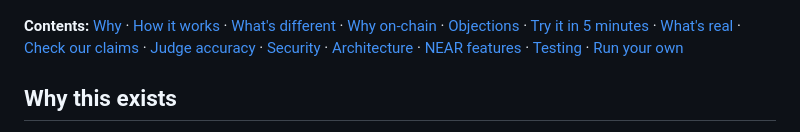
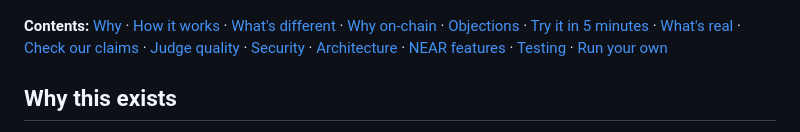
Before and after one commit to PatchBond/patchbond, a Markdown page: README.md, the part around the change. Rendered like a GitHub page.

Commit message:
README: contents link to Judge quality

```diff
--- a/README.md
+++ b/README.md
@@ -34,7 +34,7 @@ Strangers attach a small **refundable bond** to their pull request, in USDC or N
 
 ![PatchBond home](docs/media/home.png)
 
-**Contents:** [Why](#why-this-exists) · [How it works](#how-it-works) · [What's different](#what-makes-it-different) · [Why on-chain](#why-on-chain) · [Objections](#objections) · [Try it in 5 minutes](#try-it-in-5-minutes) · [What's real](#whats-real) · [Check our claims](#check-our-claims) · [Judge accuracy](#judge-accuracy) · [Security](#security-model) · [Architecture](#architecture) · [NEAR features](#near-features-used) · [Testing](#testing) · [Run your own](#running-your-own)
+**Contents:** [Why](#why-this-exists) · [How it works](#how-it-works) · [What's different](#what-makes-it-different) · [Why on-chain](#why-on-chain) · [Objections](#objections) · [Try it in 5 minutes](#try-it-in-5-minutes) · [What's real](#whats-real) · [Check our claims](#check-our-claims) · [Judge quality](#judge-quality) · [Security](#security-model) · [Architecture](#architecture) · [NEAR features](#near-features-used) · [Testing](#testing) · [Run your own](#running-your-own)
 
 ## Why this exists
 
```
